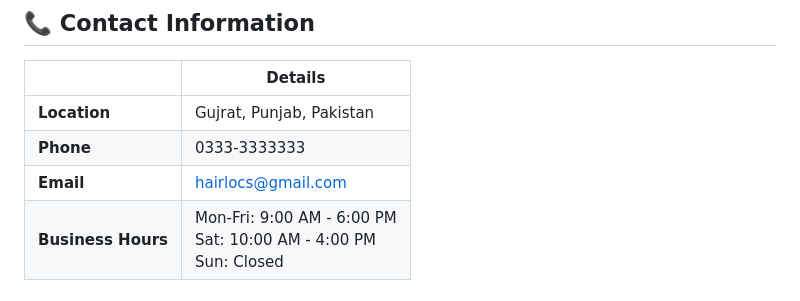
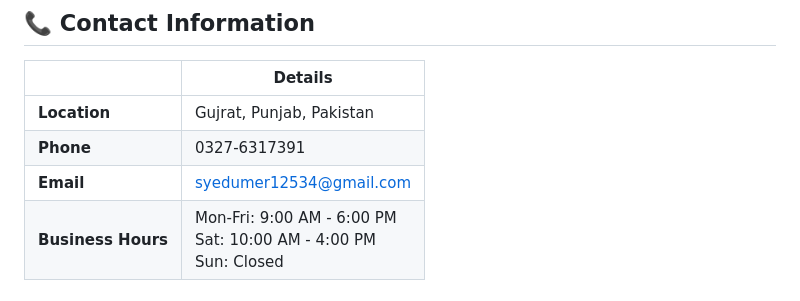
Before and after one commit to Umer12534/Hair-Locs, a Markdown page: README.md, the part around the change. Drawn GitHub-style.

```diff
--- a/README.md
+++ b/README.md
@@ -123,8 +123,8 @@ Hair-Locs/
 | | Details |
 |---|---|
 | **Location** | Gujrat, Punjab, Pakistan |
-| **Phone** | 0333-3333333 |
-| **Email** | hairlocs@gmail.com |
+| **Phone** | 0327-6317391 |
+| **Email** | syedumer12534@gmail.com |
 | **Business Hours** | Mon-Fri: 9:00 AM - 6:00 PM<br>Sat: 10:00 AM - 4:00 PM<br>Sun: Closed |
 
 ### 🌐 Social Media
```
